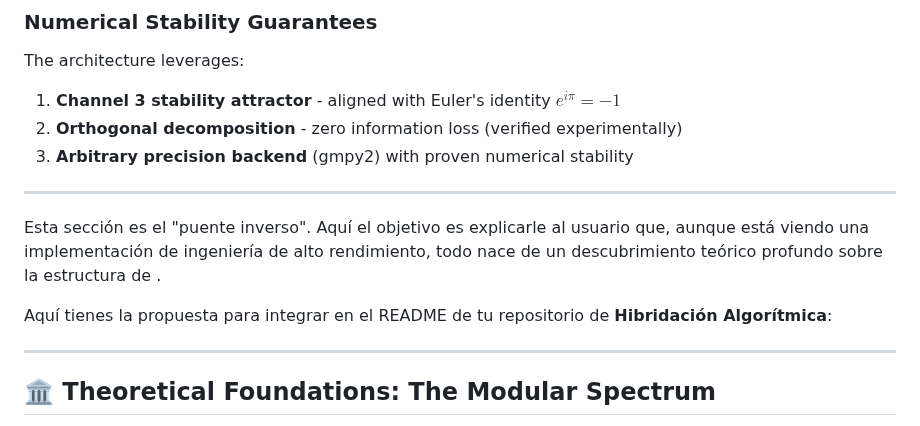
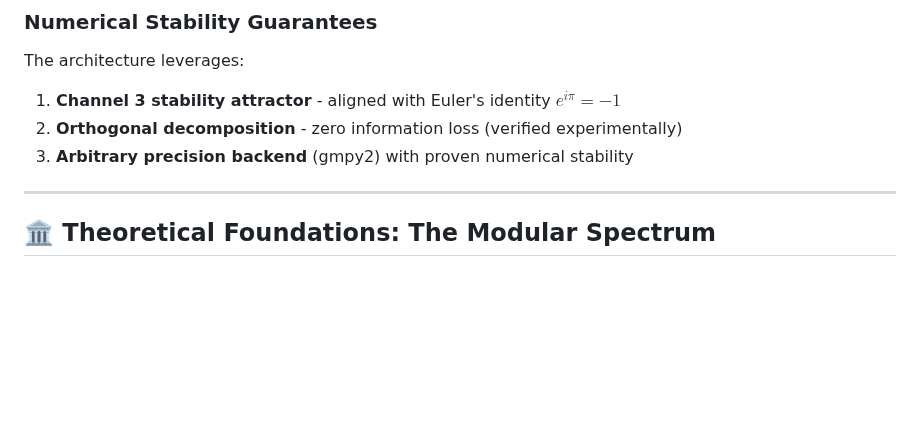
Before and after one commit to NachoPeinador/Arquitectura-de-Hibridacion-Algoritmica-en-Z-6Z, a Markdown page: README.md, the part around one of its changes. GitHub-like rendering; blank space fills up the shorter version.

```diff
--- a/README.md
+++ b/README.md
@@ -165,12 +165,6 @@ The architecture leverages:
 
 ---
 
-Esta sección es el "puente inverso". Aquí el objetivo es explicarle al usuario que, aunque está viendo una implementación de ingeniería de alto rendimiento, todo nace de un descubrimiento teórico profundo sobre la estructura de .
-
-Aquí tienes la propuesta para integrar en el README de tu repositorio de **Hibridación Algorítmica**:
-
----
-
 ## 🏛️ Theoretical Foundations: The Modular Spectrum
 
 This high-performance architecture is not just an engineering feat; it is the physical implementation of the **Modular Spectrum Theory**.
```
Also changed, not shown: other parts of README.md (+1 -1 lines).
